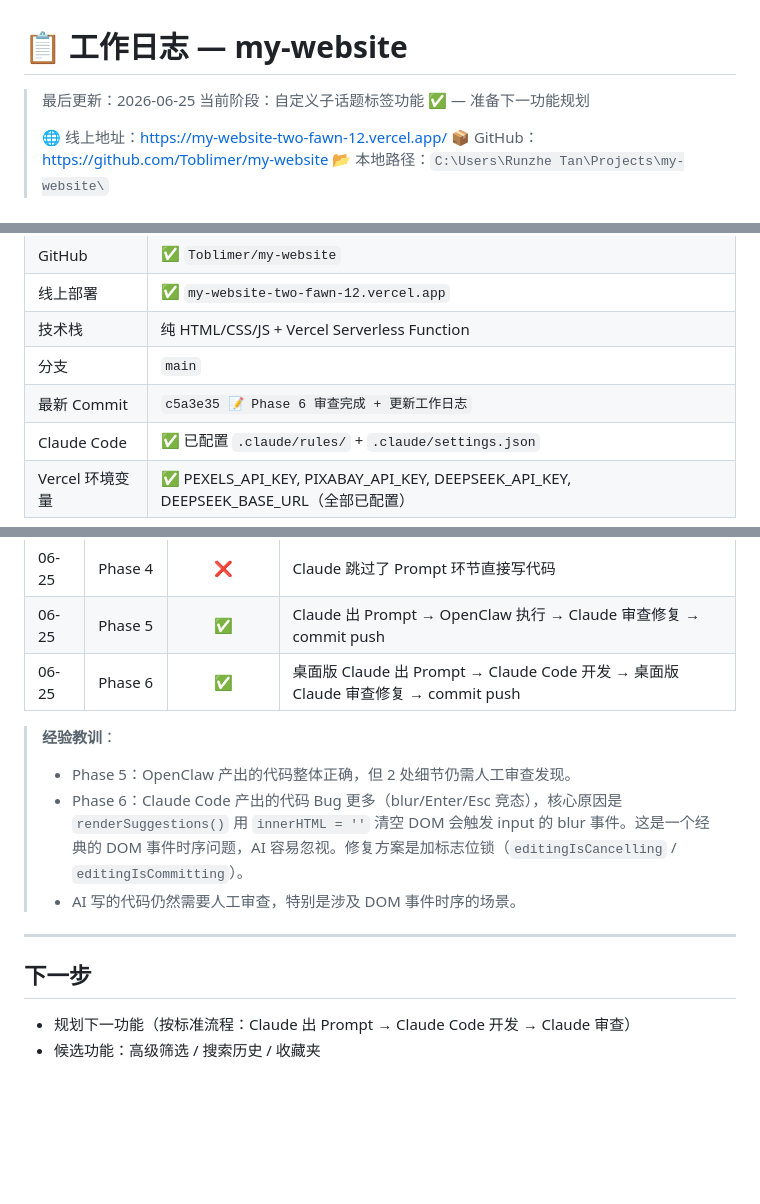
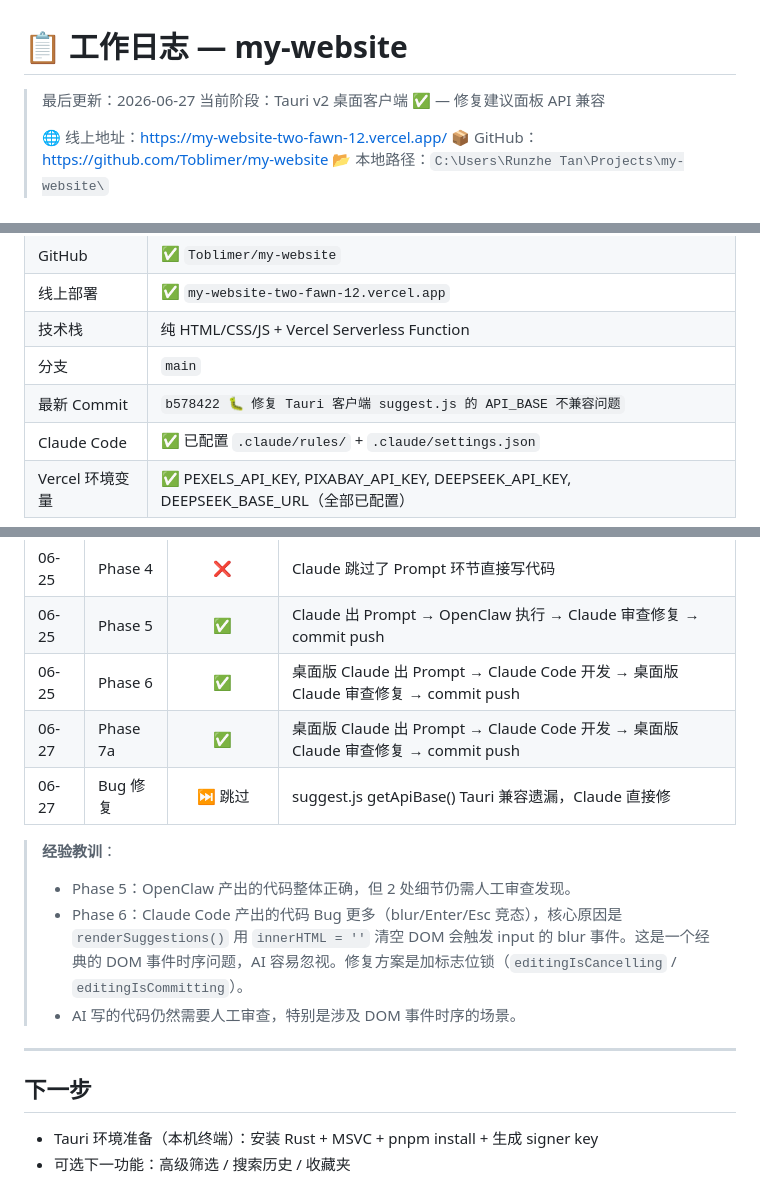
Before and after one commit to Toblimer/my-website, a Markdown page: WORKLOG.md, 3 parts joined by grey strips. Rendered like a GitHub page; blank space fills up the shorter version.

```diff
--- a/WORKLOG.md
+++ b/WORKLOG.md
@@ -1,7 +1,7 @@
 # 📋 工作日志 — my-website
 
-> 最后更新：2026-06-25
-> 当前阶段：自定义子话题标签功能 ✅ — 准备下一功能规划
+> 最后更新：2026-06-27
+> 当前阶段：Tauri v2 桌面客户端 ✅ — 修复建议面板 API 兼容
 >
 > 🌐 线上地址：https://my-website-two-fawn-12.vercel.app/
 > 📦 GitHub：https://github.com/Toblimer/my-website
@@ -71,7 +71,7 @@
 | 线上部署 | ✅ `my-website-two-fawn-12.vercel.app` |
 | 技术栈 | 纯 HTML/CSS/JS + Vercel Serverless Function |
 | 分支 | `main` |
-| 最新 Commit | `c5a3e35 📝 Phase 6 审查完成 + 更新工作日志` |
+| 最新 Commit | `b578422 🐛 修复 Tauri 客户端 suggest.js 的 API_BASE 不兼容问题` |
 | Claude Code | ✅ 已配置 `.claude/rules/` + `.claude/settings.json` |
 | Vercel 环境变量 | ✅ PEXELS_API_KEY, PIXABAY_API_KEY, DEEPSEEK_API_KEY, DEEPSEEK_BASE_URL（全部已配置） |
 
@@ -182,6 +225,8 @@ App.getCombinedQuery() / App.hideSuggestPanel()
 | 06-25 | Phase 4 | ❌ | Claude 跳过了 Prompt 环节直接写代码 |
 | 06-25 | Phase 5 | ✅ | Claude 出 Prompt → OpenClaw 执行 → Claude 审查修复 → commit push |
 | 06-25 | Phase 6 | ✅ | 桌面版 Claude 出 Prompt → Claude Code 开发 → 桌面版 Claude 审查修复 → commit push |
+| 06-27 | Phase 7a | ✅ | 桌面版 Claude 出 Prompt → Claude Code 开发 → 桌面版 Claude 审查修复 → commit push |
+| 06-27 | Bug 修复 | ⏭️ 跳过 | suggest.js getApiBase() Tauri 兼容遗漏，Claude 直接修 |
 
 > **经验教训**：
 > - Phase 5：OpenClaw 产出的代码整体正确，但 2 处细节仍需人工审查发现。
@@ -192,5 +237,5 @@ App.getCombinedQuery() / App.hideSuggestPanel()
 
 ## 下一步
 
-- 规划下一功能（按标准流程：Claude 出 Prompt → Claude Code 开发 → Claude 审查）
-- 候选功能：高级筛选 / 搜索历史 / 收藏夹
+- Tauri 环境准备（本机终端）：安装 Rust + MSVC + pnpm install + 生成 signer key
+- 可选下一功能：高级筛选 / 搜索历史 / 收藏夹
```
Also changed, not shown: other parts of WORKLOG.md (+44 -1 lines).
